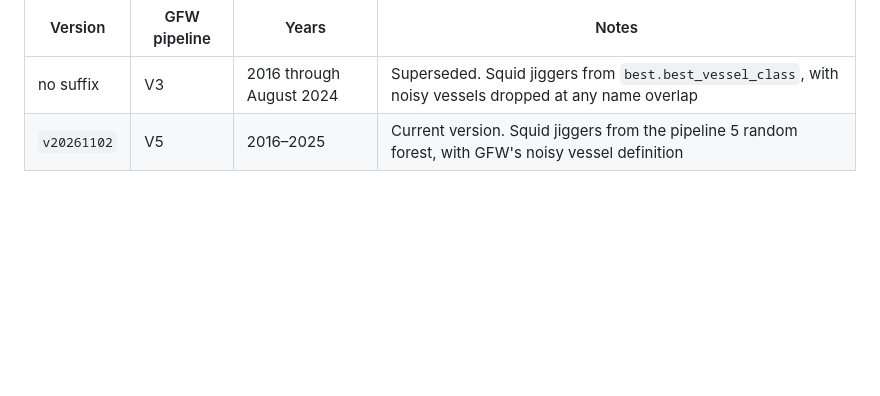
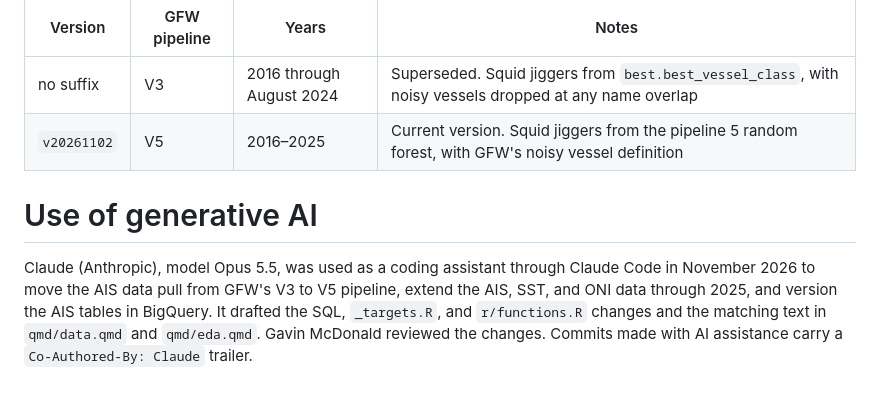
Before and after one commit to emlab-ucsb/squid-climate-change, a Markdown page: README.md, the part around the change. GitHub-like rendering; blank space fills up the shorter version.

Commit message:
Add AI use disclosure to README
Co-Authored-By: Claude Opus 5.5 <noreply@anthropic.com>

```diff
--- a/README.md
+++ b/README.md
@@ -39,3 +39,7 @@ The AIS tables the pipeline writes to BigQuery (`emlab-gcp.squid_climate_change`
 |---|---|---|---|
 | no suffix | V3 | 2016 through August 2024 | Superseded. Squid jiggers from `best.best_vessel_class`, with noisy vessels dropped at any name overlap |
 | `v20261102` | V5 | 2016–2025 | Current version. Squid jiggers from the pipeline 5 random forest, with GFW's noisy vessel definition |
+
+# Use of generative AI
+
+Claude (Anthropic), model Opus 5.5, was used as a coding assistant through Claude Code in November 2026 to move the AIS data pull from GFW's V3 to V5 pipeline, extend the AIS, SST, and ONI data through 2025, and version the AIS tables in BigQuery. It drafted the SQL, `_targets.R`, and `r/functions.R` changes and the matching text in `qmd/data.qmd` and `qmd/eda.qmd`. Gavin McDonald reviewed the changes. Commits made with AI assistance carry a `Co-Authored-By: Claude` trailer.
```
